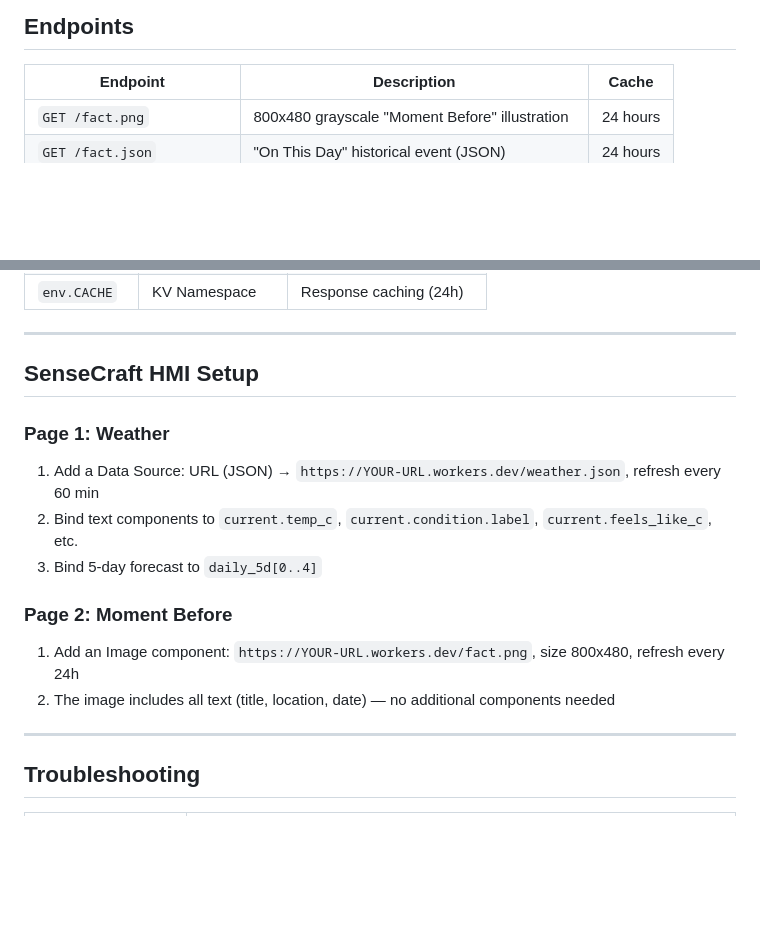
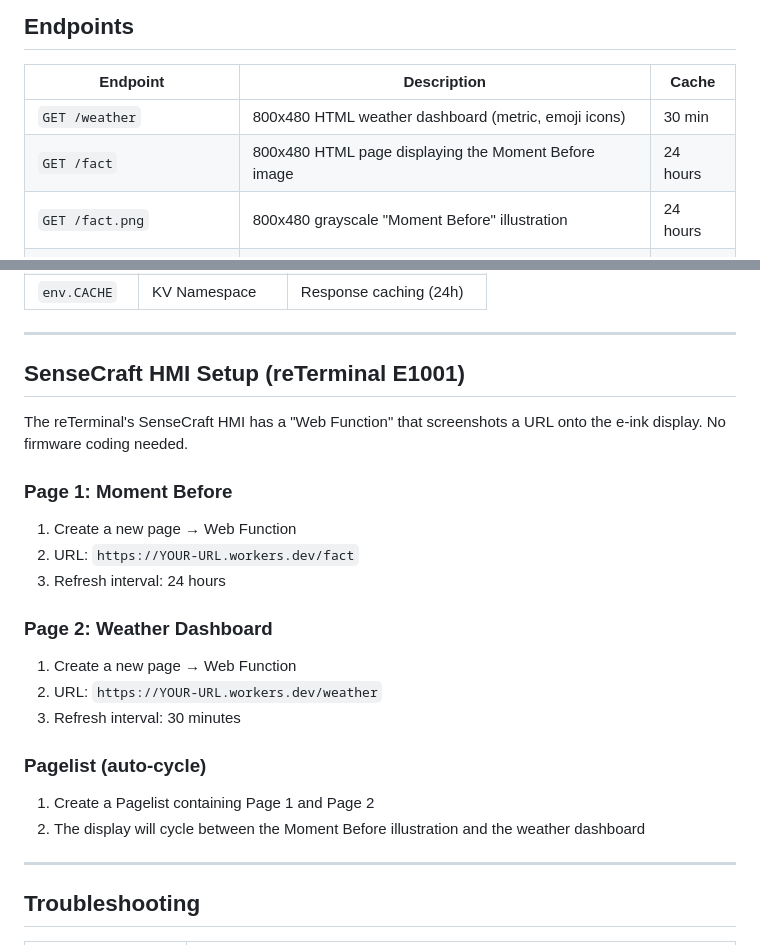
Before and after one commit to rabbitolivestudios/rabbitolivestudios.github.io, a Markdown page: eink-dashboard/README.md, 2 parts joined by grey strips. Rendered like a GitHub page; blank space fills up the shorter version.

Commit message:
Update docs with HTML endpoints and SenseCraft HMI setup
Co-Authored-By: Claude Opus 4.6 <noreply@anthropic.com>

```diff
--- a/eink-dashboard/README.md
+++ b/eink-dashboard/README.md
@@ -19,6 +19,8 @@ Example: For the sinking of the Titanic, the image would show a grand ocean line
 
 | Endpoint | Description | Cache |
 |----------|-------------|-------|
+| `GET /weather` | 800x480 HTML weather dashboard (metric, emoji icons) | 30 min |
+| `GET /fact` | 800x480 HTML page displaying the Moment Before image | 24 hours |
 | `GET /fact.png` | 800x480 grayscale "Moment Before" illustration | 24 hours |
 | `GET /fact.json` | "On This Day" historical event (JSON) | 24 hours |
 | `GET /fact-raw.jpg` | Raw AI-generated JPEG (before processing) | none |
@@ -148,18 +150,26 @@ Text overlay (title centered, location left, date right)
 
 ---
 
-## SenseCraft HMI Setup
+## SenseCraft HMI Setup (reTerminal E1001)
 
-### Page 1: Weather
+The reTerminal's SenseCraft HMI has a "Web Function" that screenshots a URL onto the e-ink display. No firmware coding needed.
 
-1. Add a Data Source: URL (JSON) → `https://YOUR-URL.workers.dev/weather.json`, refresh every 60 min
-2. Bind text components to `current.temp_c`, `current.condition.label`, `current.feels_like_c`, etc.
-3. Bind 5-day forecast to `daily_5d[0..4]`
+### Page 1: Moment Before
 
-### Page 2: Moment Before
+1. Create a new page → Web Function
+2. URL: `https://YOUR-URL.workers.dev/fact`
+3. Refresh interval: 24 hours
 
-1. Add an Image component: `https://YOUR-URL.workers.dev/fact.png`, size 800x480, refresh every 24h
-2. The image includes all text (title, location, date) — no additional components needed
+### Page 2: Weather Dashboard
+
+1. Create a new page → Web Function
+2. URL: `https://YOUR-URL.workers.dev/weather`
+3. Refresh interval: 30 minutes
+
+### Pagelist (auto-cycle)
+
+1. Create a Pagelist containing Page 1 and Page 2
+2. The display will cycle between the Moment Before illustration and the weather dashboard
 
 ---
 
```
Also changed, not shown: eink-dashboard/DECISIONS.md (+2 -2 lines).
